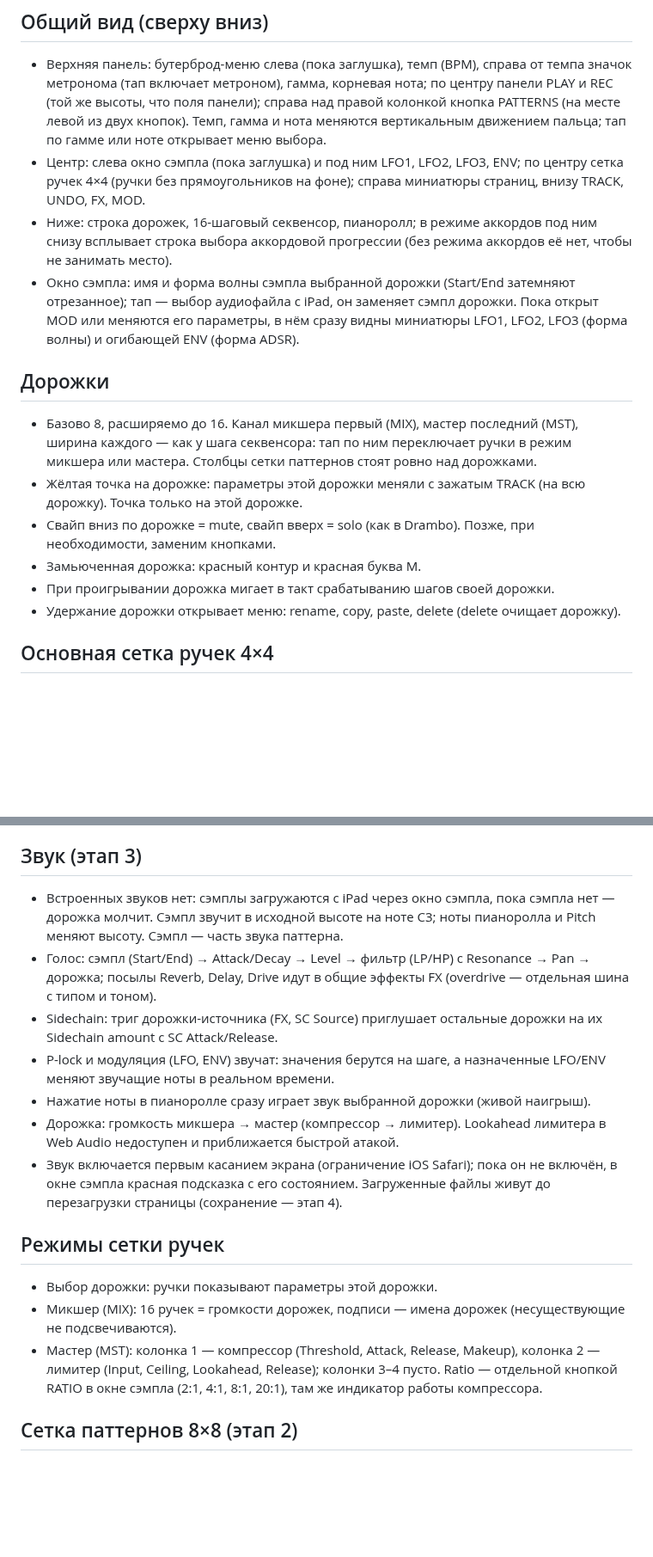
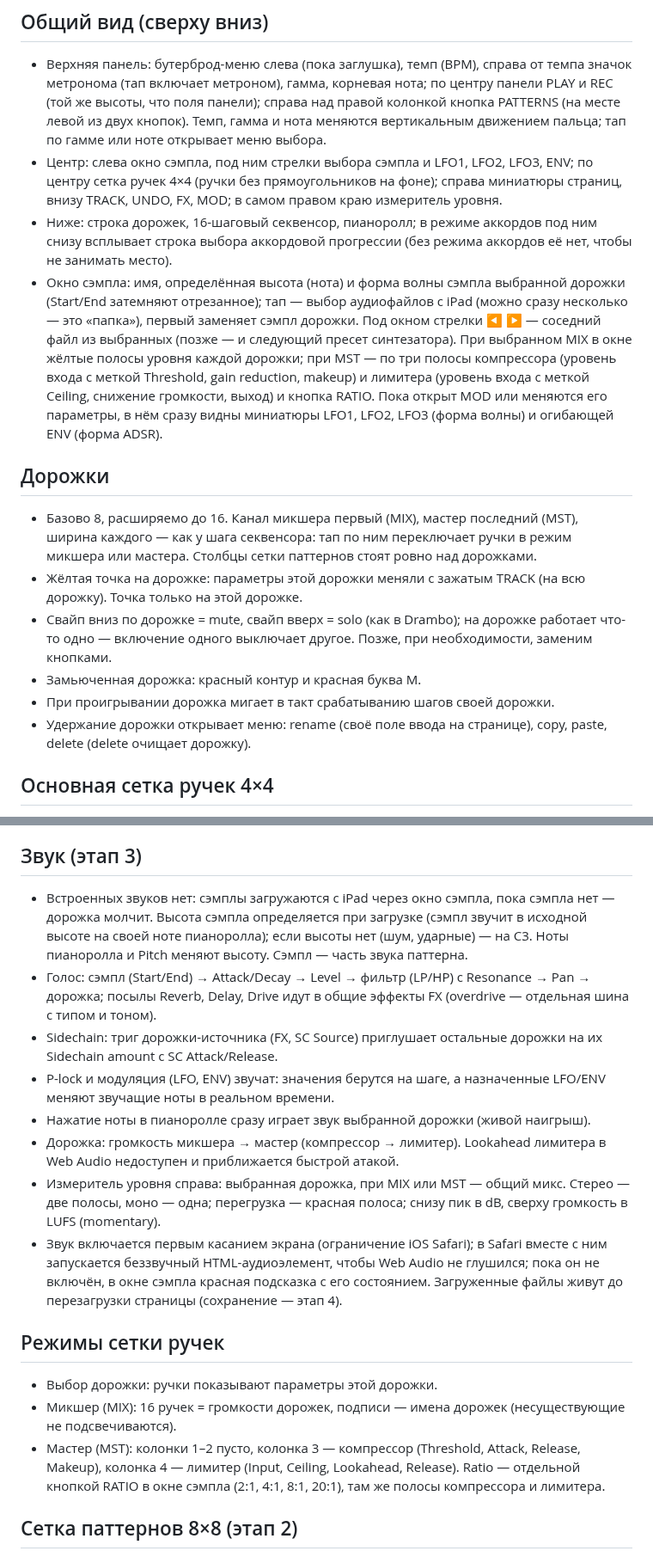
Before and after one commit to djPtrvch/JAMbo, a Markdown page: CLAUDE.md, 2 parts joined by grey strips. Shown at 86% size. GitHub-like rendering; blank space fills up the shorter version.

Commit message:
CLAUDE.md: измерители, высота сэмпла, стрелки, mute/solo, мастер
Co-Authored-By: Claude Opus 5.5 <noreply@anthropic.com>
Claude-Session: https://claude.ai/code/session_01389q7TZRwxAQ6XscjwVFaL

```diff
--- a/CLAUDE.md
+++ b/CLAUDE.md
@@ -13,17 +13,17 @@
 
 ## Общий вид (сверху вниз)
 - Верхняя панель: бутерброд-меню слева (пока заглушка), темп (BPM), справа от темпа значок метронома (тап включает метроном), гамма, корневая нота; по центру панели PLAY и REC (той же высоты, что поля панели); справа над правой колонкой кнопка PATTERNS (на месте левой из двух кнопок). Темп, гамма и нота меняются вертикальным движением пальца; тап по гамме или ноте открывает меню выбора.
-- Центр: слева окно сэмпла (пока заглушка) и под ним LFO1, LFO2, LFO3, ENV; по центру сетка ручек 4×4 (ручки без прямоугольников на фоне); справа миниатюры страниц, внизу TRACK, UNDO, FX, MOD.
+- Центр: слева окно сэмпла, под ним стрелки выбора сэмпла и LFO1, LFO2, LFO3, ENV; по центру сетка ручек 4×4 (ручки без прямоугольников на фоне); справа миниатюры страниц, внизу TRACK, UNDO, FX, MOD; в самом правом краю измеритель уровня.
 - Ниже: строка дорожек, 16-шаговый секвенсор, пианоролл; в режиме аккордов под ним снизу всплывает строка выбора аккордовой прогрессии (без режима аккордов её нет, чтобы не занимать место).
-- Окно сэмпла: имя и форма волны сэмпла выбранной дорожки (Start/End затемняют отрезанное); тап — выбор аудиофайла с iPad, он заменяет сэмпл дорожки. Пока открыт MOD или меняются его параметры, в нём сразу видны миниатюры LFO1, LFO2, LFO3 (форма волны) и огибающей ENV (форма ADSR).
+- Окно сэмпла: имя, определённая высота (нота) и форма волны сэмпла выбранной дорожки (Start/End затемняют отрезанное); тап — выбор аудиофайлов с iPad (можно сразу несколько — это «папка»), первый заменяет сэмпл дорожки. Под окном стрелки ◀ ▶ — соседний файл из выбранных (позже — и следующий пресет синтезатора). При выбранном MIX в окне жёлтые полосы уровня каждой дорожки; при MST — по три полосы компрессора (уровень входа с меткой Threshold, gain reduction, makeup) и лимитера (уровень входа с меткой Ceiling, снижение громкости, выход) и кнопка RATIO. Пока открыт MOD или меняются его параметры, в нём сразу видны миниатюры LFO1, LFO2, LFO3 (форма волны) и огибающей ENV (форма ADSR).
 
 ## Дорожки
 - Базово 8, расширяемо до 16. Канал микшера первый (MIX), мастер последний (MST), ширина каждого — как у шага секвенсора: тап по ним переключает ручки в режим микшера или мастера. Столбцы сетки паттернов стоят ровно над дорожками.
 - Жёлтая точка на дорожке: параметры этой дорожки меняли с зажатым TRACK (на всю дорожку). Точка только на этой дорожке.
-- Свайп вниз по дорожке = mute, свайп вверх = solo (как в Drambo). Позже, при необходимости, заменим кнопками.
+- Свайп вниз по дорожке = mute, свайп вверх = solo (как в Drambo); на дорожке работает что-то одно — включение одного выключает другое. Позже, при необходимости, заменим кнопками.
 - Замьюченная дорожка: красный контур и красная буква M.
 - При проигрывании дорожка мигает в такт срабатыванию шагов своей дорожки.
-- Удержание дорожки открывает меню: rename, copy, paste, delete (delete очищает дорожку).
+- Удержание дорожки открывает меню: rename (своё поле ввода на странице), copy, paste, delete (delete очищает дорожку).
 
 ## Основная сетка ручек 4×4
 Колонка 1 (сэмпл): 1.1 Sample pitch (Harmonics), 1.2 Sample start (Timbre), 1.3 Sample end (Morph), 1.4 Level.
@@ -83,18 +83,19 @@
 - Колонка 4 Sidechain-компрессор: attack, release, выбор дорожки-источника (один источник на все дорожки); 4-я не занята.
 
 ## Звук (этап 3)
-- Встроенных звуков нет: сэмплы загружаются с iPad через окно сэмпла, пока сэмпла нет — дорожка молчит. Сэмпл звучит в исходной высоте на ноте C3; ноты пианоролла и Pitch меняют высоту. Сэмпл — часть звука паттерна.
+- Встроенных звуков нет: сэмплы загружаются с iPad через окно сэмпла, пока сэмпла нет — дорожка молчит. Высота сэмпла определяется при загрузке (сэмпл звучит в исходной высоте на своей ноте пианоролла); если высоты нет (шум, ударные) — на C3. Ноты пианоролла и Pitch меняют высоту. Сэмпл — часть звука паттерна.
 - Голос: сэмпл (Start/End) → Attack/Decay → Level → фильтр (LP/HP) с Resonance → Pan → дорожка; посылы Reverb, Delay, Drive идут в общие эффекты FX (overdrive — отдельная шина с типом и тоном).
 - Sidechain: триг дорожки-источника (FX, SC Source) приглушает остальные дорожки на их Sidechain amount с SC Attack/Release.
 - P-lock и модуляция (LFO, ENV) звучат: значения берутся на шаге, а назначенные LFO/ENV меняют звучащие ноты в реальном времени.
 - Нажатие ноты в пианоролле сразу играет звук выбранной дорожки (живой наигрыш).
 - Дорожка: громкость микшера → мастер (компрессор → лимитер). Lookahead лимитера в Web Audio недоступен и приближается быстрой атакой.
-- Звук включается первым касанием экрана (ограничение iOS Safari); пока он не включён, в окне сэмпла красная подсказка с его состоянием. Загруженные файлы живут до перезагрузки страницы (сохранение — этап 4).
+- Измеритель уровня справа: выбранная дорожка, при MIX или MST — общий микс. Стерео — две полосы, моно — одна; перегрузка — красная полоса; снизу пик в dB, сверху громкость в LUFS (momentary).
+- Звук включается первым касанием экрана (ограничение iOS Safari); в Safari вместе с ним запускается беззвучный HTML-аудиоэлемент, чтобы Web Audio не глушился; пока он не включён, в окне сэмпла красная подсказка с его состоянием. Загруженные файлы живут до перезагрузки страницы (сохранение — этап 4).
 
 ## Режимы сетки ручек
 - Выбор дорожки: ручки показывают параметры этой дорожки.
 - Микшер (MIX): 16 ручек = громкости дорожек, подписи — имена дорожек (несуществующие не подсвечиваются).
-- Мастер (MST): колонка 1 — компрессор (Threshold, Attack, Release, Makeup), колонка 2 — лимитер (Input, Ceiling, Lookahead, Release); колонки 3–4 пусто. Ratio — отдельной кнопкой RATIO в окне сэмпла (2:1, 4:1, 8:1, 20:1), там же индикатор работы компрессора.
+- Мастер (MST): колонки 1–2 пусто, колонка 3 — компрессор (Threshold, Attack, Release, Makeup), колонка 4 — лимитер (Input, Ceiling, Lookahead, Release). Ratio — отдельной кнопкой RATIO в окне сэмпла (2:1, 4:1, 8:1, 20:1), там же полосы компрессора и лимитера.
 
 ## Сетка паттернов 8×8 (этап 2)
 - Кнопка PATTERNS в верхней панели справа переключает центр экрана: вместо ручек, окна сэмпла и боковых кнопок — сетка 8×8 во всю ширину (PLAY и REC в верхней панели остаются видны), повторное нажатие — обратно. Дорожки, секвенсор и пианоролл остаются видны.
```
